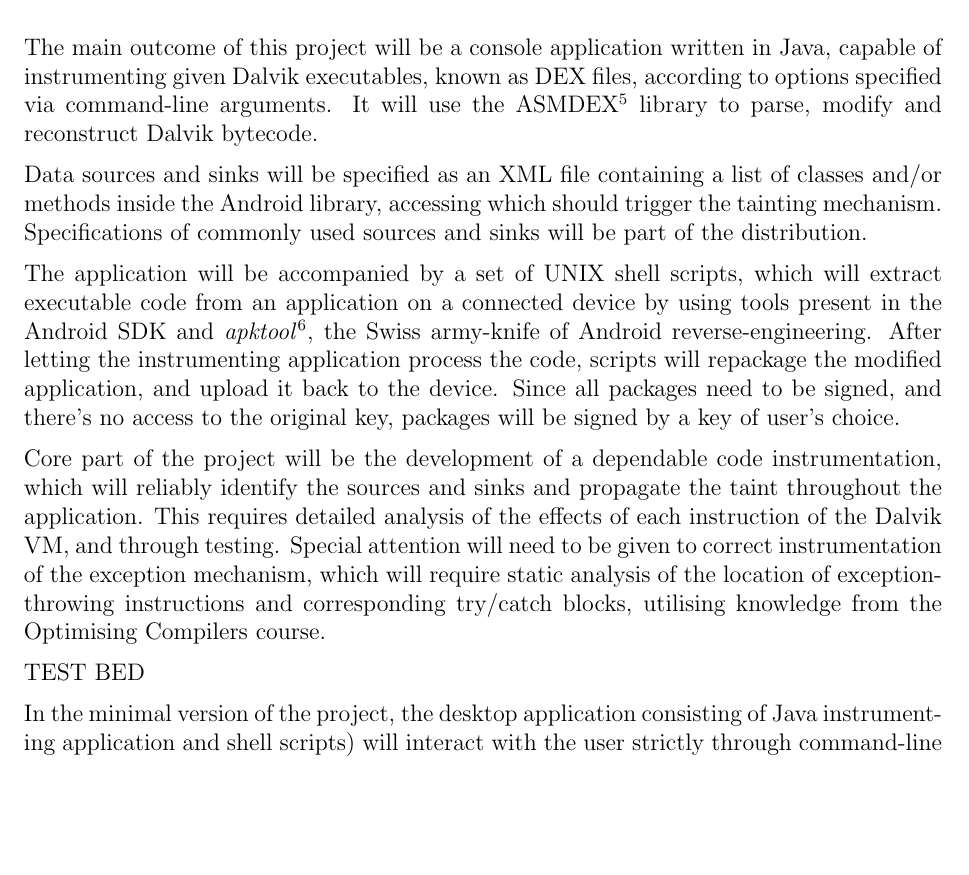
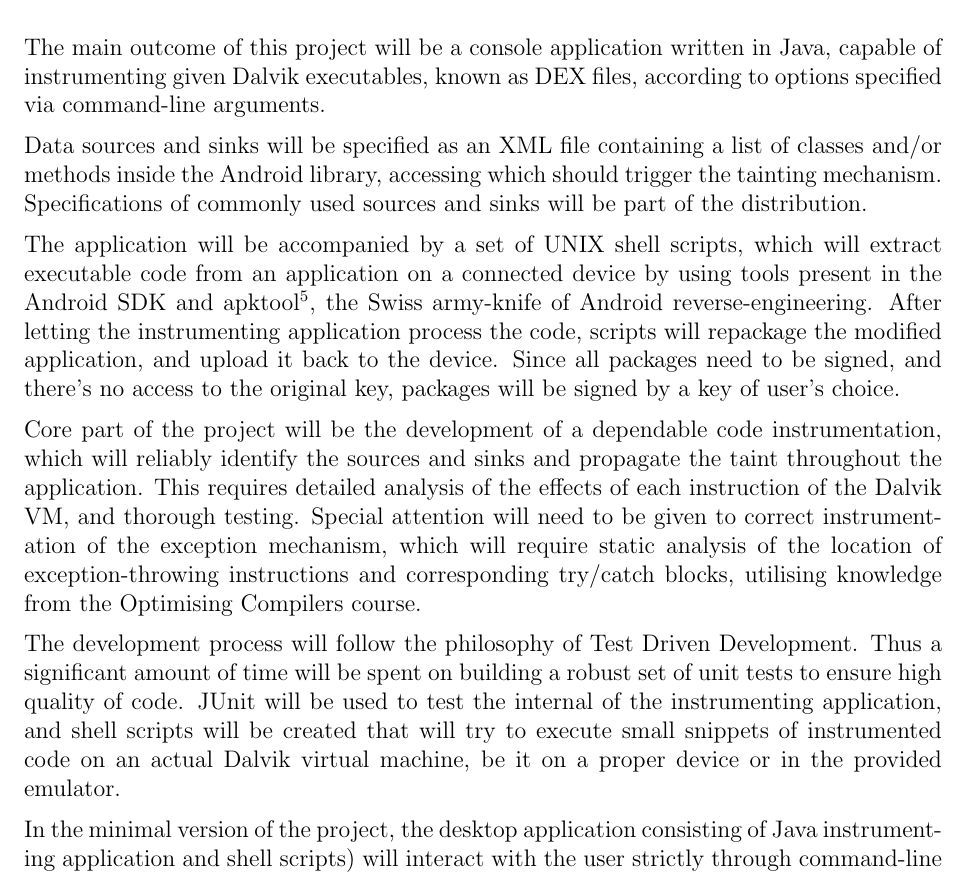
Before and after one commit to brazdil/dexter-backup, a LaTeX thesis (dissertation/proposal.tex): part of page 4 of 10, cut so that both start at the same text, the shorter picture padded with empty space. Compiled offline with pdfLaTeX.

Commit message:
Proposal: testing info

```diff
--- a/dissertation/proposal.tex
+++ b/dissertation/proposal.tex
@@ -168,9 +168,9 @@ a snapshot of the repository.
 
 The main outcome of this project will be a console application written
 in Java, capable of instrumenting given Dalvik executables, known as DEX
-files, according to options specified via command-line arguments. It will
-use the ASMDEX \cite{asm.ow2.org/asmdex-index.html} library to parse,
-modify and reconstruct Dalvik bytecode.
+files, according to options specified via command-line arguments.
+%It will use the ASMDEX \cite{asm.ow2.org/asmdex-index.html} library to
+%parse, modify and reconstruct Dalvik bytecode.
 
 Data sources and sinks will be specified as an XML file containing a list
 of classes and/or methods inside the Android library, accessing which
@@ -179,7 +179,7 @@ sources and sinks will be part of the distribution.
 
 The application will be accompanied by a set of UNIX shell scripts, which
 will extract executable code from an application on a connected device
-by using tools present in the Android SDK and \emph{apktool}
+by using tools present in the Android SDK and apktool
 \cite{code.google.com/p/android-apktool}, the Swiss army-knife of
 Android reverse-engineering. After letting the instrumenting application
 process the code, scripts will repackage the modified application, and
@@ -190,14 +190,20 @@ key of user's choice.
 Core part of the project will be the development of a dependable code
 instrumentation, which will reliably identify the sources and sinks and
 propagate the taint throughout the application. This requires detailed
-analysis of the effects of each instruction of the Dalvik VM, and through
-testing. Special attention will need to be given to correct
+analysis of the effects of each instruction of the Dalvik VM, and
+thorough testing. Special attention will need to be given to correct
 instrumentation of the exception mechanism, which will require static
 analysis of the location of exception-throwing instructions and
 corresponding try/catch blocks, utilising knowledge from the Optimising
 Compilers course.
 
-TEST BED
+The development process will follow the philosophy of Test Driven
+Development. Thus a significant amount of time will be spent on building
+a robust set of unit tests to ensure high quality of code. JUnit will be
+used to test the internal of the instrumenting application, and shell
+scripts will be created that will try to execute small snippets of
+instrumented code on an actual Dalvik virtual machine, be it on a proper
+device or in the provided emulator.
 
 In the minimal version of the project, the desktop application consisting of
 Java instrumenting application and shell scripts) will interact with the user
```
